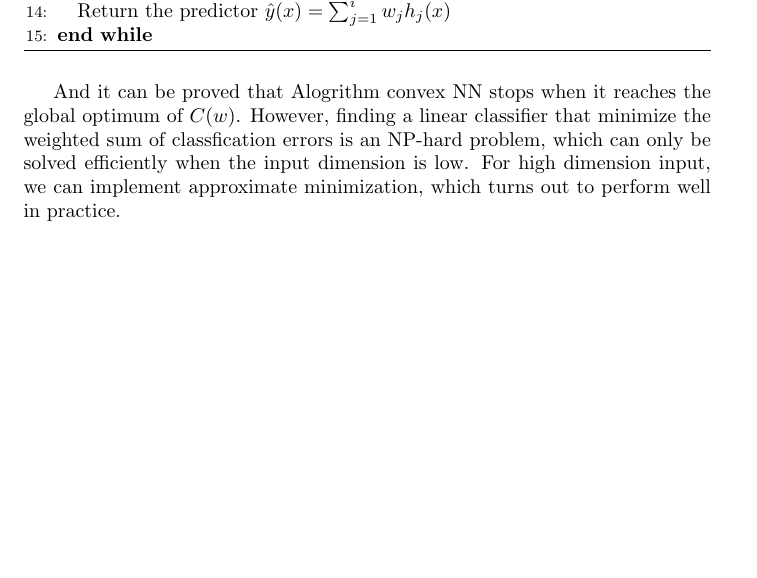
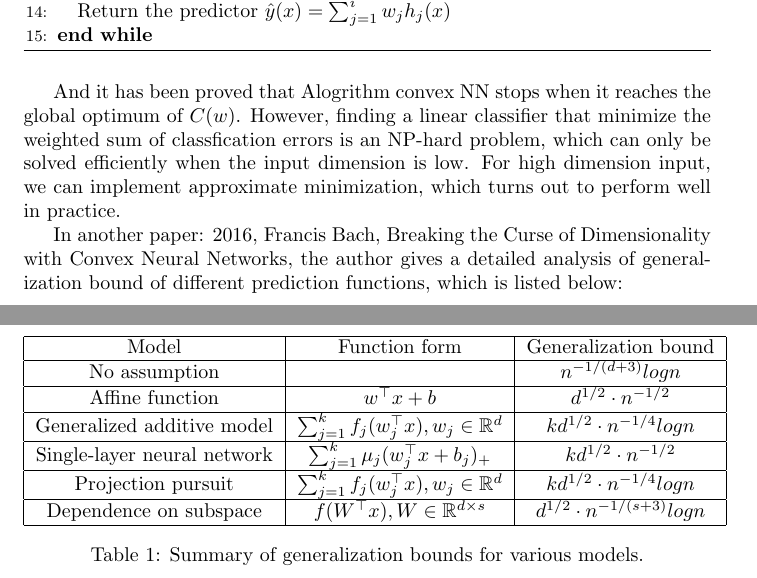
Before and after one commit to jhshen95/proj-for-big-data, a LaTeX document (Convex neural network/Convex nn.tex): part of page 3 of 3 before the commit and two parts of pages 3 and 4 of 4 after it, the two joined at a grey line, cut so that both start at the same text, the shorter picture padded with empty space. Compiled offline with pdfLaTeX.

Commit message:
Review of [3]&[5]

```diff
--- a/Convex nn.tex
+++ b/Convex neural network/Convex nn.tex
@@ -85,5 +85,28 @@ $\frac{\partial C}{\partial w_{j}} = 0$ for $j=1,...,i$
 \end{algorithmic}
 \end{algorithm}
 
-And it can be proved that Alogrithm convex NN stops when it reaches the global optimum of $C(w)$. However, finding a linear classifier that minimize the weighted sum of classfication errors is an NP-hard problem, which can only be solved  efficiently when the input dimension is low. For high dimension input, we can implement approximate minimization, which turns out to perform well in practice.
+And it has been proved that Alogrithm convex NN stops when it reaches the global optimum of $C(w)$. However, finding a linear classifier that minimize the weighted sum of classfication errors is an NP-hard problem, which can only be solved  efficiently when the input dimension is low. For high dimension input, we can implement approximate minimization, which turns out to perform well in practice.
+
+In another paper: 2016, Francis Bach, Breaking the Curse of Dimensionality with Convex Neural Networks, the author gives a detailed analysis of generalization bound of different prediction functions, which is listed below:
+\begin{table}[htb]
+\begin{tabular}{|c|c|c|}
+\hline
+Model & Function form & Generalization bound\\
+\hline
+No assumption & & $n^{-1/(d+3)}log n$\\
+\hline
+Affine function & $w^\top x + b$ & $d^{1/2}\cdot n^{-1/2}$\\
+\hline
+Generalized additive model & $\sum_{j=1}^{k}f_{j}(w_{j}^\top x),w_{j}\in \mathbb{R}^{d}$ & $k d^{1/2}\cdot n^{-1/4}log n$\\
+\hline
+Single-layer neural network & $\sum_{j=1}^{k} \mu_{j} (w_{j}^\top x + b_{j})_{+}$ & $k d^{1/2} \cdot n^{-1/2}$\\
+\hline
+Projection pursuit & $\sum_{j=1}^{k} f_{j}(w_{j}^\top x), w_{j} \in \mathbb{R}^{d}$ & $k d^{1/2}\cdot n^{-1/4}log n$\\
+\hline
+Dependence on subspace & $f(W^\top x), W \in \mathbb{R}^{d \times s}$ & $d^{1/2}\cdot n^{-1/(s+3)}log n$\\
+\hline
+\end{tabular}
+\caption{Summary of generalization bounds for various models.}
+\end{table}
+
 \end{document}
```
Also changed, not shown: Convex neural network/Convex nn.pdf (added), Convex nn.pdf (deleted), Convex neural network/Convex nn.tex (2 more changed lines), 6 other files.
